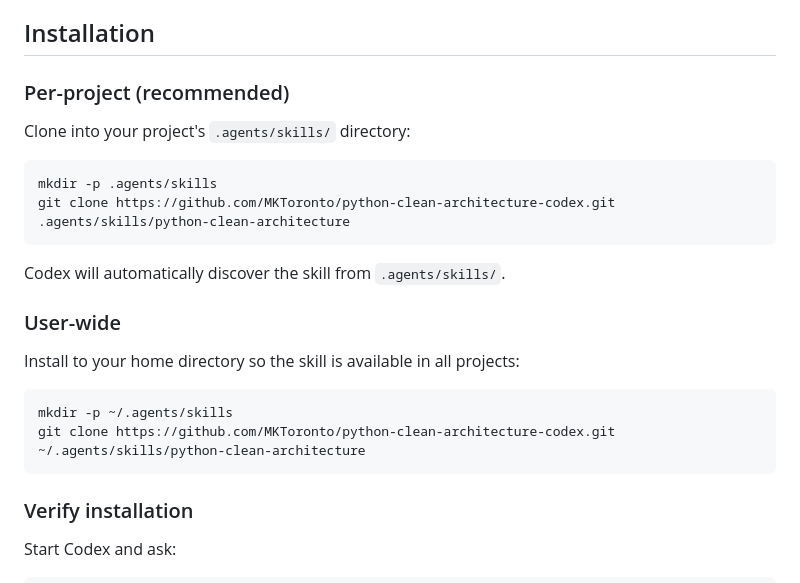
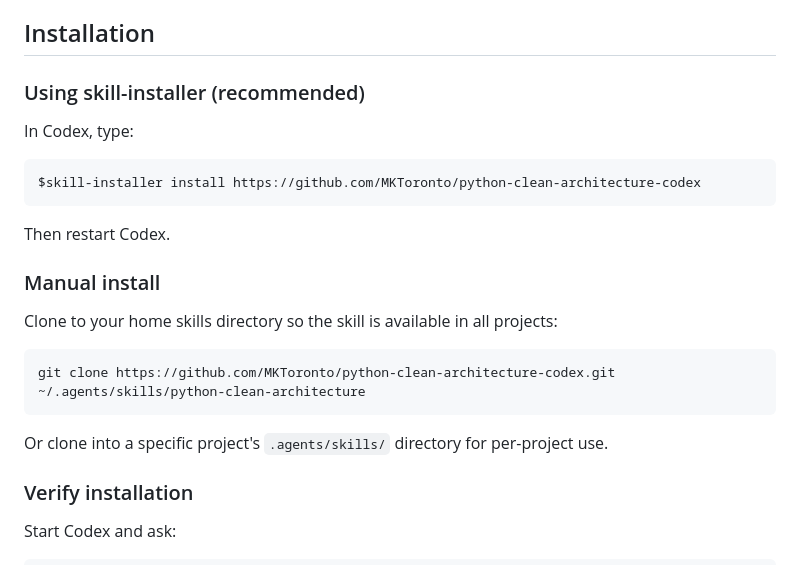
Before and after one commit to MKToronto/python-clean-architecture-codex, a Markdown page: README.md, the part around the change. Drawn GitHub-style.

````diff
--- a/README.md
+++ b/README.md
@@ -16,25 +16,25 @@ This skill distills those principles into actionable guidance. It is not a repro
 
 ## Installation
 
-### Per-project (recommended)
+### Using skill-installer (recommended)
 
-Clone into your project's `.agents/skills/` directory:
+In Codex, type:
+
+```
+$skill-installer install https://github.com/MKToronto/python-clean-architecture-codex
+```
+
+Then restart Codex.
+
+### Manual install
+
+Clone to your home skills directory so the skill is available in all projects:
 
 ```bash
-mkdir -p .agents/skills
-git clone https://github.com/MKToronto/python-clean-architecture-codex.git .agents/skills/python-clean-architecture
+git clone https://github.com/MKToronto/python-clean-architecture-codex.git ~/.agents/skills/python-clean-architecture
 ```
 
-Codex will automatically discover the skill from `.agents/skills/`.
-
-### User-wide
-
-Install to your home directory so the skill is available in all projects:
-
-```bash
-mkdir -p ~/.agents/skills
-git clone https://github.com/MKToronto/python-clean-architecture-codex.git ~/.agents/skills/python-clean-architecture
-```
+Or clone into a specific project's `.agents/skills/` directory for per-project use.
 
 ### Verify installation
 
````
